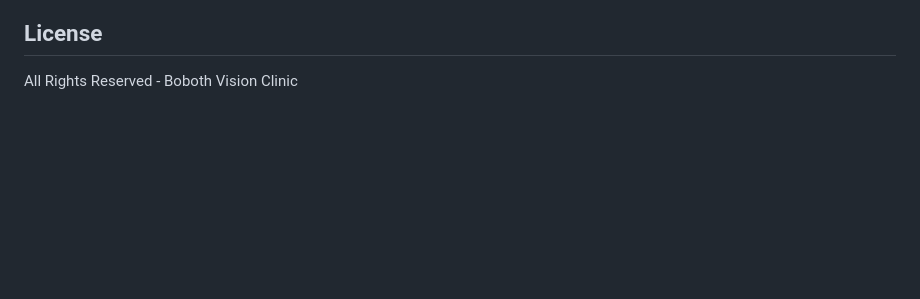
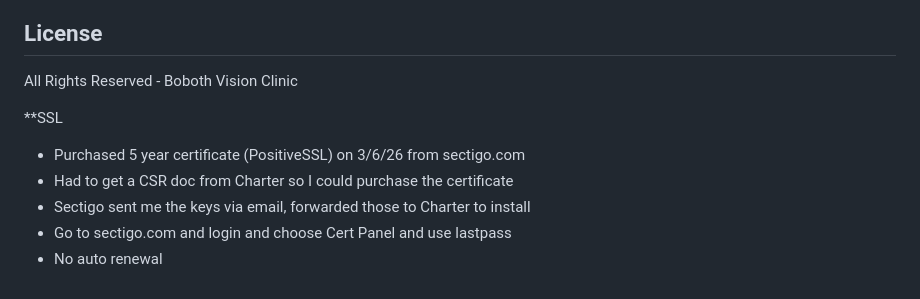
Before and after one commit to tylerjaquish3/boboth, a Markdown page: README.md, the part around the change. Drawn GitHub-style; blank space fills up the shorter version.

```diff
--- a/README.md
+++ b/README.md
@@ -131,3 +131,10 @@ The following secrets must be configured in the repository settings (`Settings >
 ## License
 
 All Rights Reserved - Boboth Vision Clinic
+
+**SSL
+- Purchased 5 year certificate (PositiveSSL) on 3/6/26 from sectigo.com
+- Had to get a CSR doc from Charter so I could purchase the certificate
+- Sectigo sent me the keys via email, forwarded those to Charter to install
+- Go to sectigo.com and login and choose Cert Panel and use lastpass
+- No auto renewal
```
